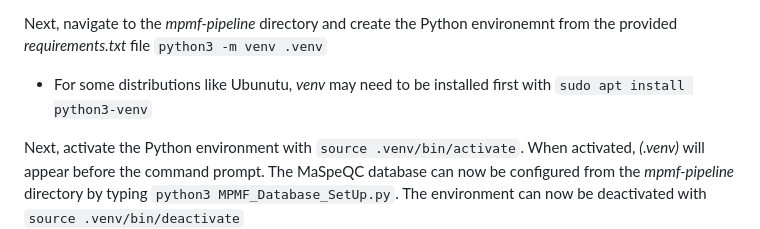
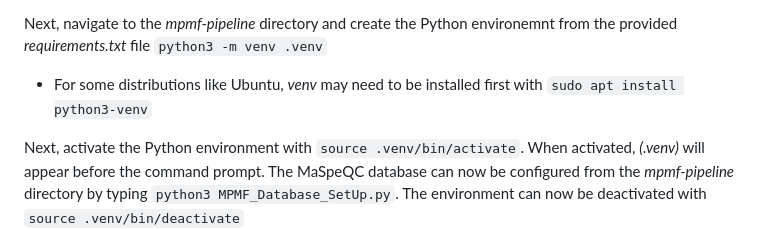
Before and after one commit to MonashProteomics/MaSpeQC, a Markdown page: README.md, the part around the change. GitHub-like rendering.

Commit message:
Fix typo in README regarding Ubuntu installation
Corrected spelling of 'Ubunutu' to 'Ubuntu' in instructions.

```diff
--- a/README.md
+++ b/README.md
@@ -77,7 +77,7 @@ The folowing dependencies and software are also required:
   - `./dotnet-install.sh --version latest --runtime aspnetcore`
 
 Next, navigate to the _mpmf-pipeline_ directory and create the Python environemnt from the provided _requirements.txt_ file  `python3 -m venv .venv`
-- For some distributions like Ubunutu, _venv_ may need to be installed first with `sudo apt install python3-venv`
+- For some distributions like Ubuntu, _venv_ may need to be installed first with `sudo apt install python3-venv`
 
 Next, activate the Python environment with `source .venv/bin/activate`. When activated, _(.venv)_ will appear before the command prompt.
 The MaSpeQC database can now be configured from the _mpmf-pipeline_ directory by typing `python3 MPMF_Database_SetUp.py`.
```
